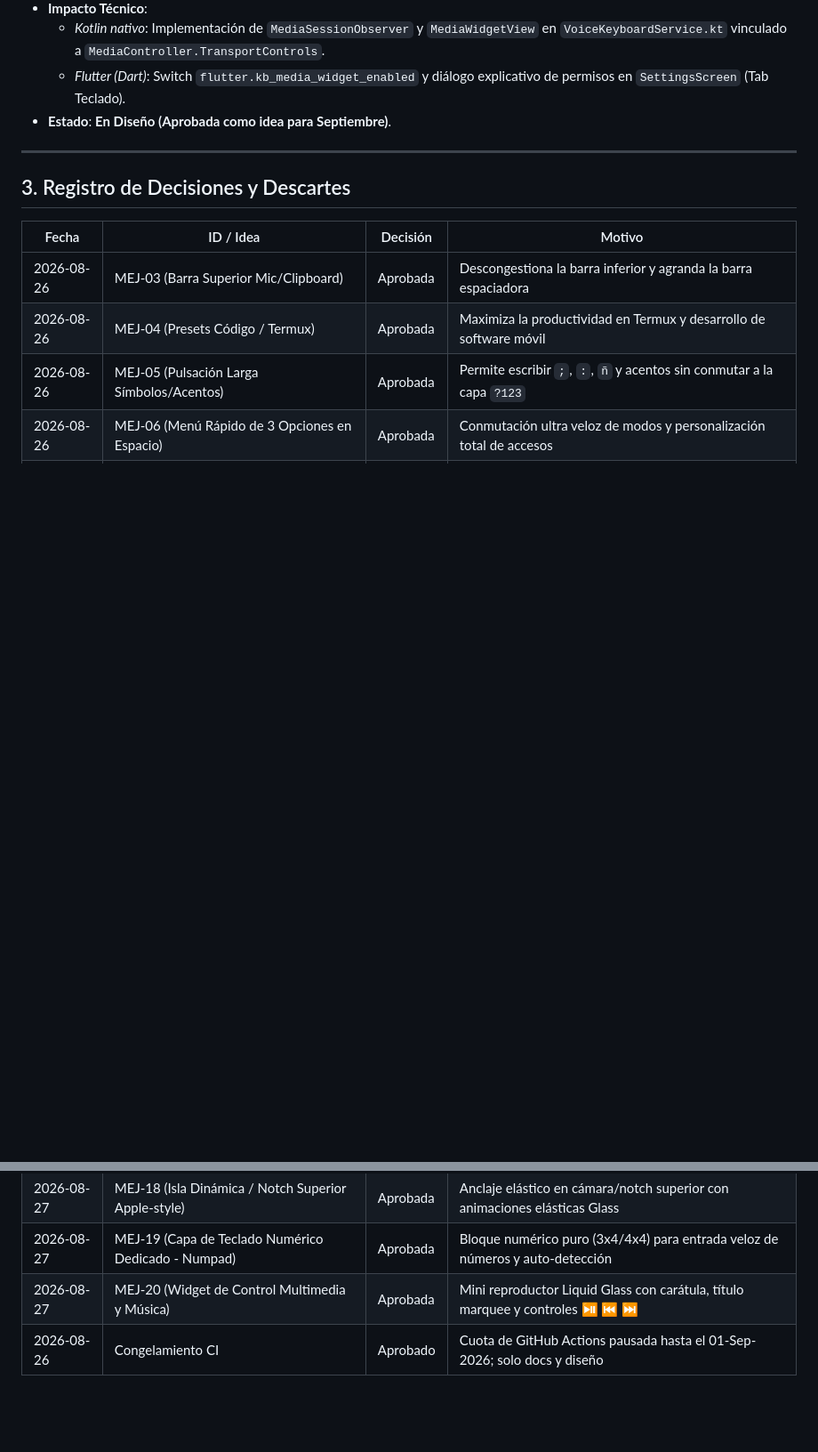
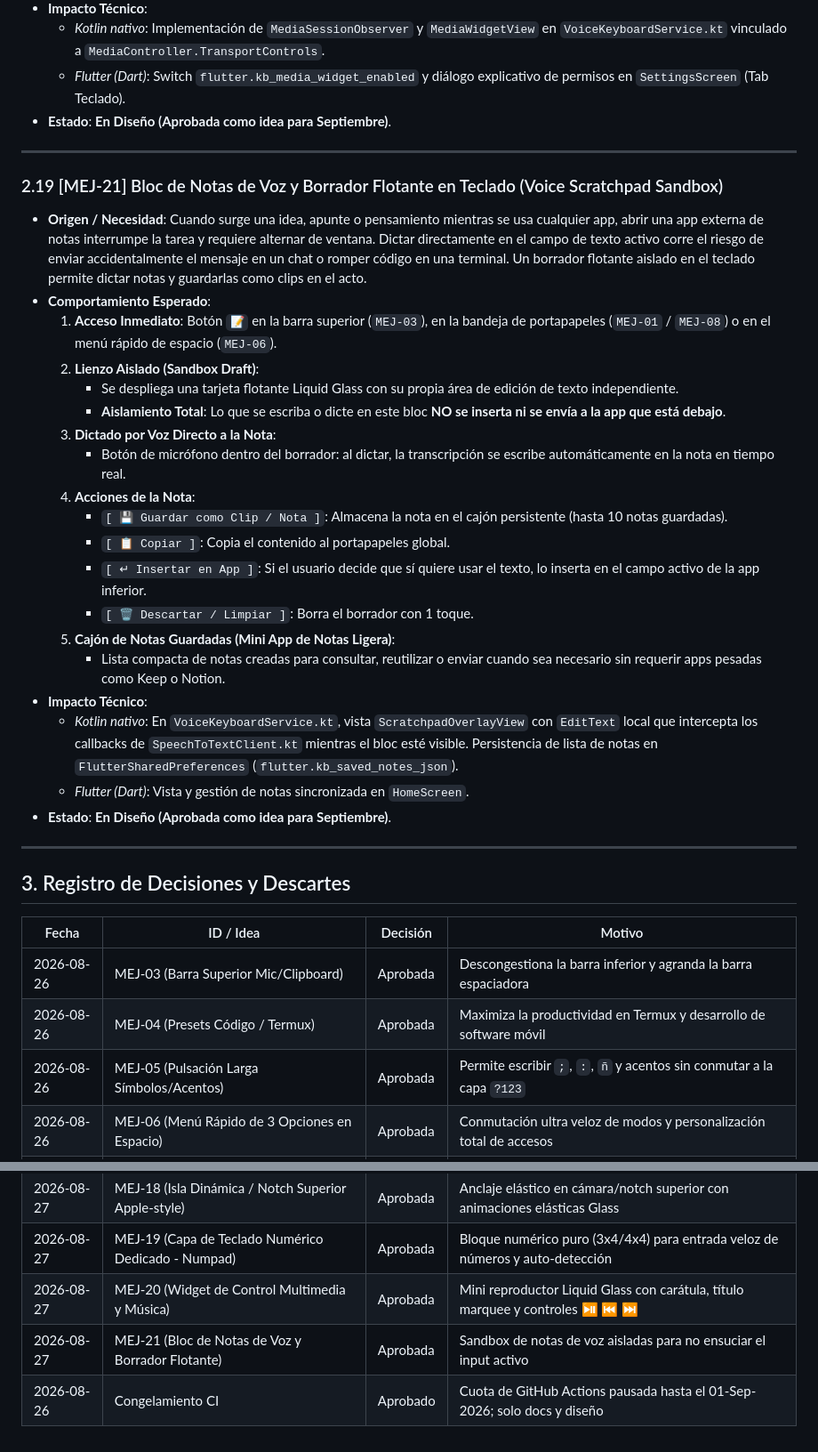
Before and after one commit to royleguiza/voice-bubble, a Markdown page: MEJORAS-SEPTIEMBRE.md, 2 parts joined by grey strips. Shown at 89% size. GitHub-like rendering; blank space fills up the shorter version.

Commit message:
docs: registrar MEJ-21 (bloc de notas de voz y borrador flotante sandbox) [skip ci]

```diff
--- a/MEJORAS-SEPTIEMBRE.md
+++ b/MEJORAS-SEPTIEMBRE.md
@@ -437,6 +437,29 @@ Estos planes ya fueron analizados y aprobados previamente por el dueño:
 
 ---
 
+### 2.19 [MEJ-21] Bloc de Notas de Voz y Borrador Flotante en Teclado (Voice Scratchpad Sandbox)
+* **Origen / Necesidad**: Cuando surge una idea, apunte o pensamiento mientras se usa cualquier app, abrir una app externa de notas interrumpe la tarea y requiere alternar de ventana. Dictar directamente en el campo de texto activo corre el riesgo de enviar accidentalmente el mensaje en un chat o romper código en una terminal. Un borrador flotante aislado en el teclado permite dictar notas y guardarlas como clips en el acto.
+* **Comportamiento Esperado**:
+  1. **Acceso Inmediato**: Botón `📝` en la barra superior (`MEJ-03`), en la bandeja de portapapeles (`MEJ-01` / `MEJ-08`) o en el menú rápido de espacio (`MEJ-06`).
+  2. **Lienzo Aislado (Sandbox Draft)**:
+     - Se despliega una tarjeta flotante Liquid Glass con su propia área de edición de texto independiente.
+     - **Aislamiento Total**: Lo que se escriba o dicte en este bloc **NO se inserta ni se envía a la app que está debajo**.
+  3. **Dictado por Voz Directo a la Nota**:
+     - Botón de micrófono dentro del borrador: al dictar, la transcripción se escribe automáticamente en la nota en tiempo real.
+  4. **Acciones de la Nota**:
+     - `[ 💾 Guardar como Clip / Nota ]`: Almacena la nota en el cajón persistente (hasta 10 notas guardadas).
+     - `[ 📋 Copiar ]`: Copia el contenido al portapapeles global.
+     - `[ ↵ Insertar en App ]`: Si el usuario decide que sí quiere usar el texto, lo inserta en el campo activo de la app inferior.
+     - `[ 🗑️ Descartar / Limpiar ]`: Borra el borrador con 1 toque.
+  5. **Cajón de Notas Guardadas (Mini App de Notas Ligera)**:
+     - Lista compacta de notas creadas para consultar, reutilizar o enviar cuando sea necesario sin requerir apps pesadas como Keep o Notion.
+* **Impacto Técnico**:
+  - *Kotlin nativo*: En `VoiceKeyboardService.kt`, vista `ScratchpadOverlayView` con `EditText` local que intercepta los callbacks de `SpeechToTextClient.kt` mientras el bloc esté visible. Persistencia de lista de notas en `FlutterSharedPreferences` (`flutter.kb_saved_notes_json`).
+  - *Flutter (Dart)*: Vista y gestión de notas sincronizada en `HomeScreen`.
+* **Estado**: **En Diseño (Aprobada como idea para Septiembre)**.
+
+---
+
 ## 3. Registro de Decisiones y Descartes
 
 | Fecha | ID / Idea | Decisión | Motivo |
@@ -459,4 +482,5 @@ Estos planes ya fueron analizados y aprobados previamente por el dueño:
 | 2026-08-27 | MEJ-18 (Isla Dinámica / Notch Superior Apple-style) | Aprobada | Anclaje elástico en cámara/notch superior con animaciones elásticas Glass |
 | 2026-08-27 | MEJ-19 (Capa de Teclado Numérico Dedicado - Numpad) | Aprobada | Bloque numérico puro (3x4/4x4) para entrada veloz de números y auto-detección |
 | 2026-08-27 | MEJ-20 (Widget de Control Multimedia y Música) | Aprobada | Mini reproductor Liquid Glass con carátula, título marquee y controles ⏯ ⏮ ⏭ |
+| 2026-08-27 | MEJ-21 (Bloc de Notas de Voz y Borrador Flotante) | Aprobada | Sandbox de notas de voz aisladas para no ensuciar el input activo |
 | 2026-08-26 | Congelamiento CI | Aprobado | Cuota de GitHub Actions pausada hasta el 01-Sep-2026; solo docs y diseño |
```
Also changed, not shown: AGENTS.md (+3 -3 lines).
